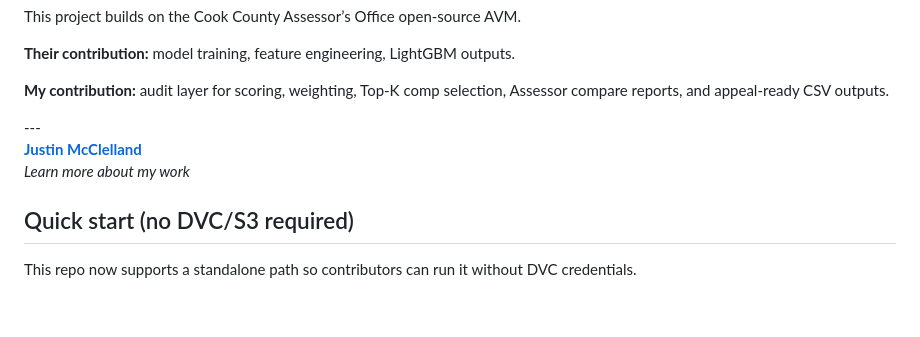
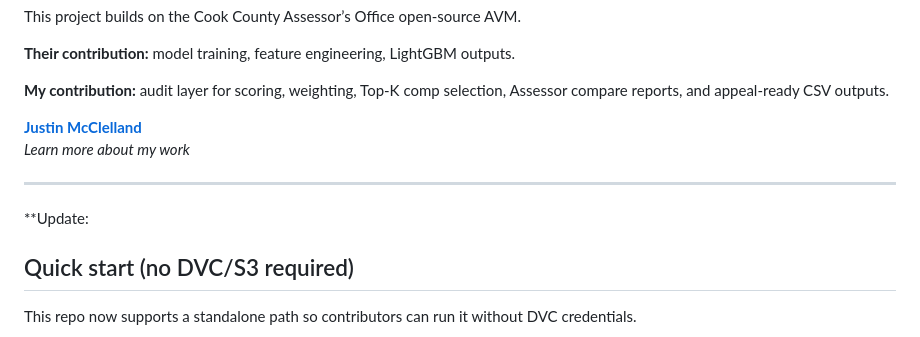
Before and after one commit to jbm999s/assessor-avm-audit, a Markdown page: README.md, the part around the change. Drawn GitHub-style; blank space fills up the shorter version.

Commit message:
Update README with attribution and contributions
Added attribution and personal contribution details.

```diff
--- a/README.md
+++ b/README.md
@@ -111,11 +111,14 @@ pip install -r requirements.txt</code></pre>
   <p>This project builds on the Cook County Assessor’s Office open-source AVM.</p>
   <p><strong>Their contribution:</strong> model training, feature engineering, LightGBM outputs.</p>
   <p><strong>My contribution:</strong> audit layer for scoring, weighting, Top-K comp selection, Assessor compare reports, and appeal-ready CSV outputs.</p>
----
+
 
 **[Justin McClelland](http://www.justinmcclelland.com)**
 *Learn more about my work*
 
+---
+
+**Update:
 
 </body>
 </html>
```
